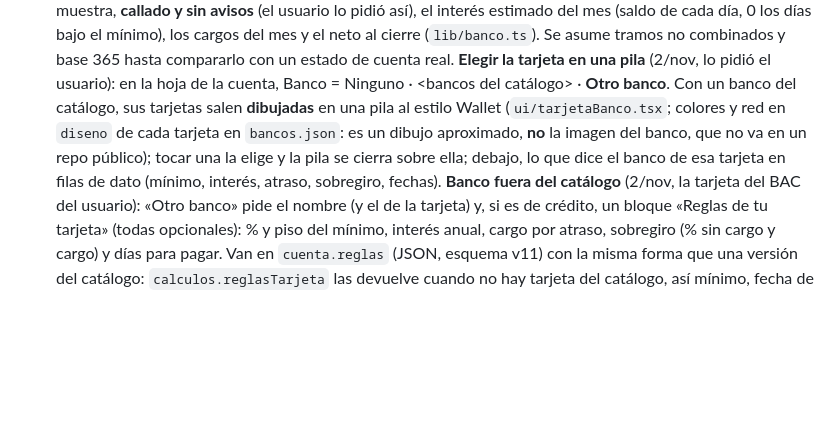
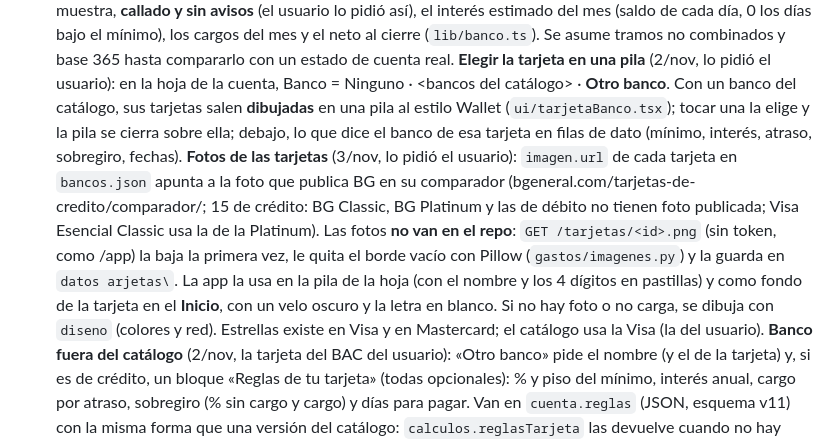
Before and after one commit to serso2601/libro-de-gastos, a Markdown page: CLAUDE.md, the part around the change. GitHub-like rendering; blank space fills up the shorter version.

```diff
--- a/CLAUDE.md
+++ b/CLAUDE.md
@@ -251,10 +251,16 @@ Dentro de la carpeta pero **ignorado por git** (nunca sube al repo público):
   base 365 hasta compararlo con un estado de cuenta real.
   **Elegir la tarjeta en una pila** (2/nov, lo pidió el usuario): en la hoja de la cuenta, Banco = Ninguno ·
   <bancos del catálogo> · **Otro banco**. Con un banco del catálogo, sus tarjetas salen **dibujadas** en una pila
-  al estilo Wallet (`ui/tarjetaBanco.tsx`; colores y red en `diseno` de cada tarjeta en `bancos.json`: es un
-  dibujo aproximado, **no** la imagen del banco, que no va en un repo público); tocar una la elige y la pila se
-  cierra sobre ella; debajo, lo que dice el banco de esa tarjeta en filas de dato (mínimo, interés, atraso,
-  sobregiro, fechas).
+  al estilo Wallet (`ui/tarjetaBanco.tsx`); tocar una la elige y la pila se cierra sobre ella; debajo, lo que dice
+  el banco de esa tarjeta en filas de dato (mínimo, interés, atraso, sobregiro, fechas).
+  **Fotos de las tarjetas** (3/nov, lo pidió el usuario): `imagen.url` de cada tarjeta en `bancos.json` apunta a
+  la foto que publica BG en su comparador (bgeneral.com/tarjetas-de-credito/comparador/; 15 de crédito: BG Classic,
+  BG Platinum y las de débito no tienen foto publicada; Visa Esencial Classic usa la de la Platinum). Las fotos
+  **no van en el repo**: `GET /tarjetas/<id>.png` (sin token, como /app) la baja la primera vez, le quita el borde
+  vacío con Pillow (`gastos/imagenes.py`) y la guarda en `datos	arjetas\`. La app la usa en la pila de la hoja
+  (con el nombre y los 4 dígitos en pastillas) y como fondo de la tarjeta en el **Inicio**, con un velo oscuro y la
+  letra en blanco. Si no hay foto o no carga, se dibuja con `diseno` (colores y red). Estrellas existe en Visa y en
+  Mastercard; el catálogo usa la Visa (la del usuario).
   **Banco fuera del catálogo** (2/nov, la tarjeta del BAC del usuario): «Otro banco» pide el nombre (y el de la
   tarjeta) y, si es de crédito, un bloque «Reglas de tu tarjeta» (todas opcionales): % y piso del mínimo, interés
   anual, cargo por atraso, sobregiro (% sin cargo y cargo) y días para pagar. Van en `cuenta.reglas` (JSON,
```
Also changed, not shown: PENDIENTES.md (+11 -1 lines).
